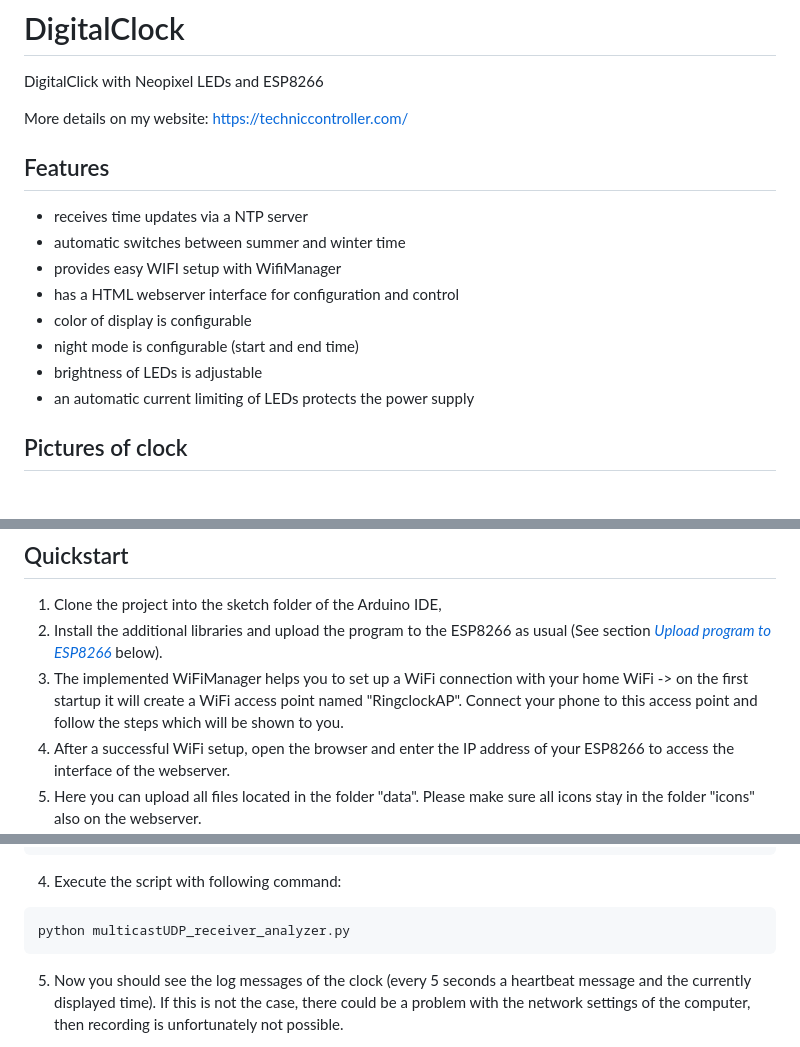
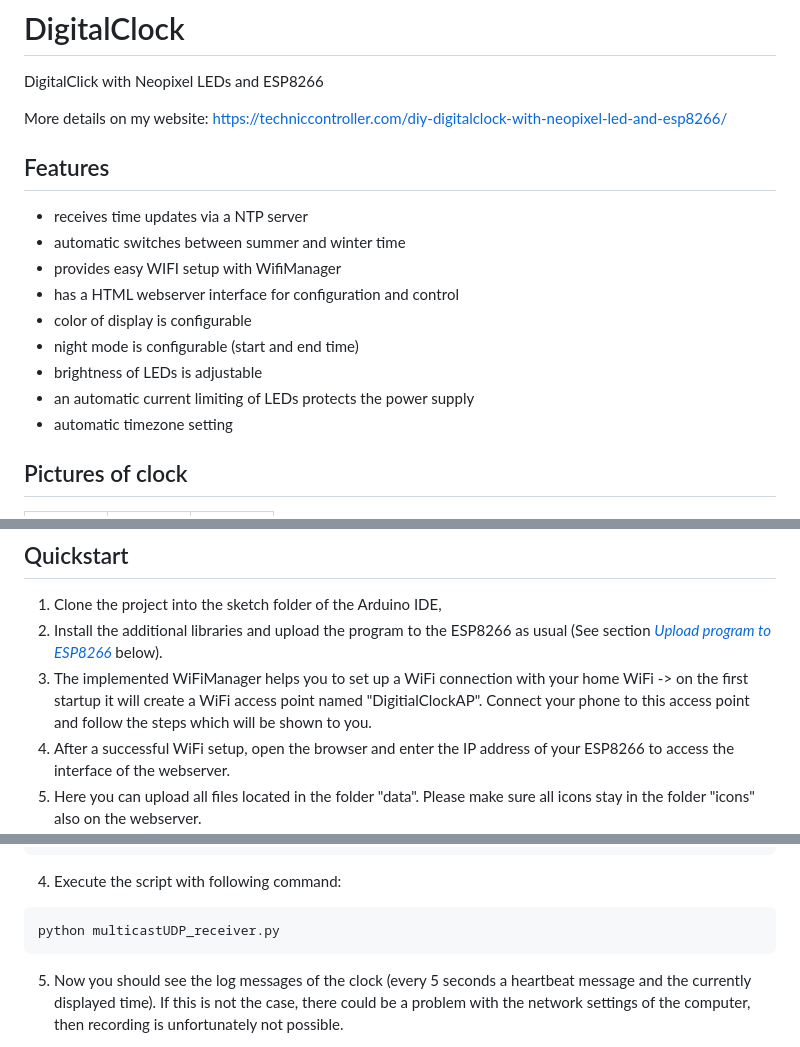
Before and after one commit to techniccontroller/digitalclock_esp8266, a Markdown page: README.md, 3 parts joined by grey strips. GitHub-like rendering.

````diff
--- a/README.md
+++ b/README.md
@@ -2,7 +2,7 @@
 
 DigitalClick with Neopixel LEDs and ESP8266
 
-More details on my website: https://techniccontroller.com/
+More details on my website: https://techniccontroller.com/diy-digitalclock-with-neopixel-led-and-esp8266/
 
 
 ## Features
@@ -14,6 +14,7 @@ More details on my website: https://techniccontroller.com/
 - night mode is configurable (start and end time)
 - brightness of LEDs is adjustable
 - an automatic current limiting of LEDs protects the power supply
+- automatic timezone setting
 
 ## Pictures of clock
 
@@ -32,7 +34,7 @@ More details on my website: https://techniccontroller.com/
 
 1. Clone the project into the sketch folder of the Arduino IDE,
 2. Install the additional libraries and upload the program to the ESP8266 as usual (See section [*Upload program to ESP8266*](https://github.com/techniccontroller/ringclock_esp8266/blob/main/README.md#upload-program-to-esp8266-with-arduino-ide) below).
-3. The implemented WiFiManager helps you to set up a WiFi connection with your home WiFi -> on the first startup it will create a WiFi access point named "RingclockAP". Connect your phone to this access point and follow the steps which will be shown to you.
+3. The implemented WiFiManager helps you to set up a WiFi connection with your home WiFi -> on the first startup it will create a WiFi access point named "DigitialClockAP". Connect your phone to this access point and follow the steps which will be shown to you.
 4. After a successful WiFi setup, open the browser and enter the IP address of your ESP8266 to access the interface of the webserver.
 5. Here you can upload all files located in the folder "data". Please make sure all icons stay in the folder "icons" also on the webserver.
     - Open **http://\<ip-address\>/fs.html** in a browser
@@ -132,7 +134,7 @@ MCAST_IF_IP = '192.168.0.7'
 4. Execute the script with following command:
 
 ```bash
-python multicastUDP_receiver_analyzer.py
+python multicastUDP_receiver.py
 ```
 
 5. Now you should see the log messages of the clock (every 5 seconds a heartbeat message and the currently displayed time).
````
Also changed, not shown: other parts of README.md (+7 -6 lines).
